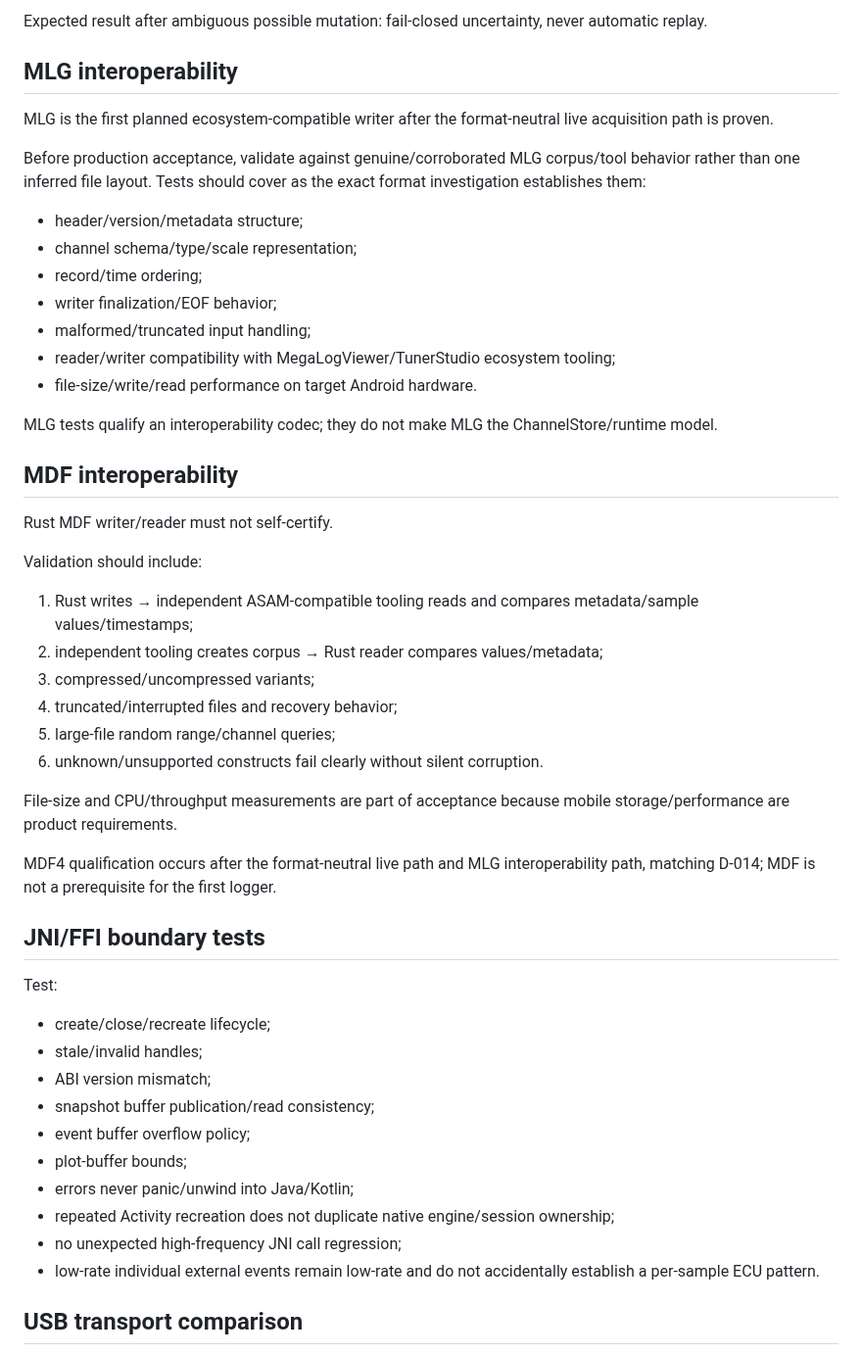
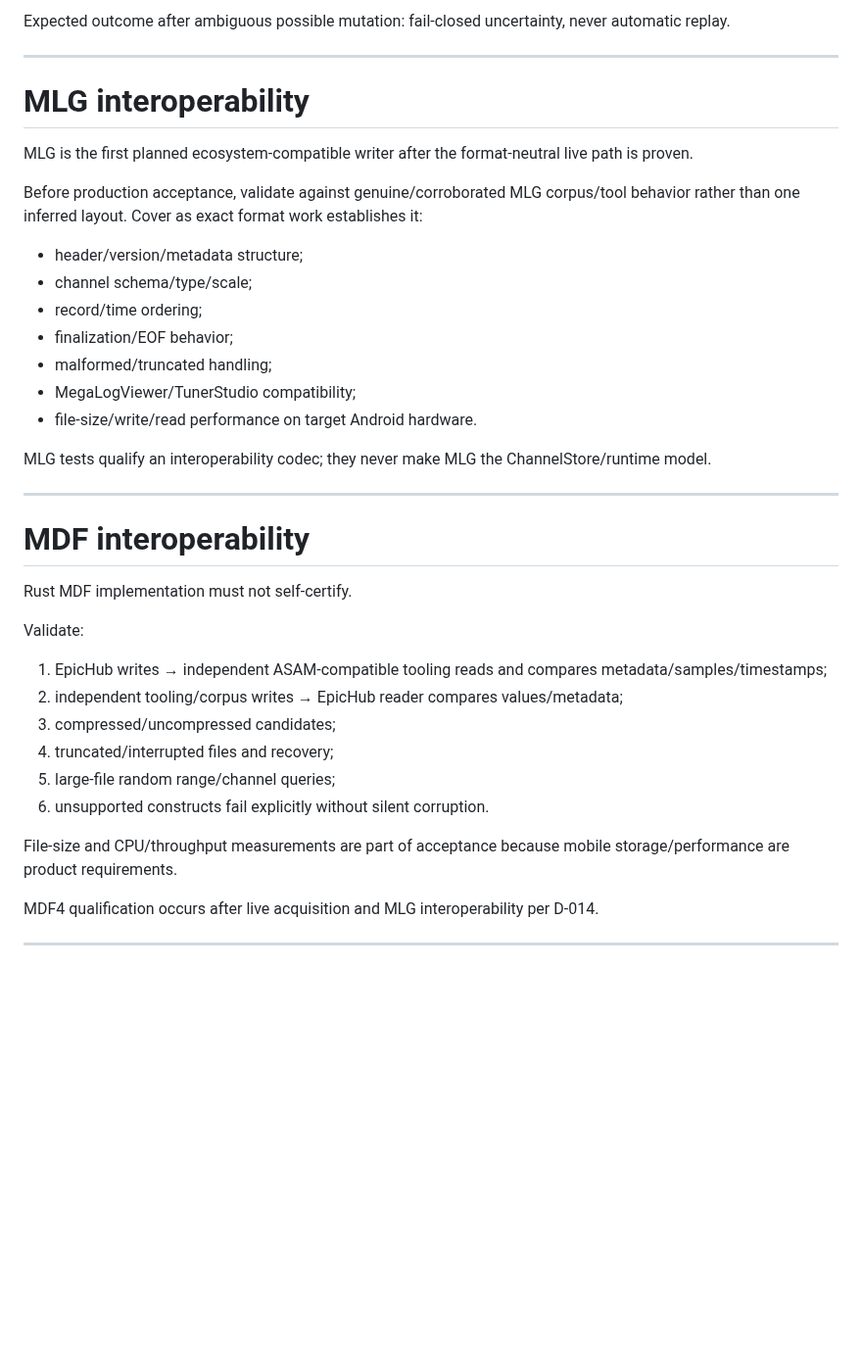
Before and after one commit to PJawZK/EpicHub-EpicEFI-Android, a Markdown page: docs/architecture/TEST_STRATEGY.md, the part around one of its changes. Shown at 98% size. GitHub-like rendering; blank space fills up the shorter version.

```diff
--- a/docs/architecture/TEST_STRATEGY.md
+++ b/docs/architecture/TEST_STRATEGY.md
@@ -110,53 +280,42 @@ Before physical write testing, simulate/fault-inject:
 
-Expected result after ambiguous possible mutation: fail-closed uncertainty, never automatic replay.
+Expected outcome after ambiguous possible mutation: fail-closed uncertainty, never automatic replay.
 
-## MLG interoperability
+---
 
-MLG is the first planned ecosystem-compatible writer after the format-neutral live acquisition path is proven.
+# MLG interoperability
 
-Before production acceptance, validate against genuine/corroborated MLG corpus/tool behavior rather than one inferred file layout. Tests should cover as the exact format investigation establishes them:
+MLG is the first planned ecosystem-compatible writer after the format-neutral live path is proven.
+
+Before production acceptance, validate against genuine/corroborated MLG corpus/tool behavior rather than one inferred layout. Cover as exact format work establishes it:
 
 - header/version/metadata structure;
-- channel schema/type/scale representation;
+- channel schema/type/scale;
 - record/time ordering;
-- writer finalization/EOF behavior;
-- malformed/truncated input handling;
-- reader/writer compatibility with MegaLogViewer/TunerStudio ecosystem tooling;
+- finalization/EOF behavior;
+- malformed/truncated handling;
+- MegaLogViewer/TunerStudio compatibility;
 - file-size/write/read performance on target Android hardware.
 
-MLG tests qualify an interoperability codec; they do not make MLG the ChannelStore/runtime model.
+MLG tests qualify an interoperability codec; they never make MLG the ChannelStore/runtime model.
 
-## MDF interoperability
+---
 
-Rust MDF writer/reader must not self-certify.
+# MDF interoperability
 
-Validation should include:
+Rust MDF implementation must not self-certify.
 
-1. Rust writes → independent ASAM-compatible tooling reads and compares metadata/sample values/timestamps;
-2. independent tooling creates corpus → Rust reader compares values/metadata;
-3. compressed/uncompressed variants;
-4. truncated/interrupted files and recovery behavior;
+Validate:
+
+1. EpicHub writes → independent ASAM-compatible tooling reads and compares metadata/samples/timestamps;
+2. independent tooling/corpus writes → EpicHub reader compares values/metadata;
+3. compressed/uncompressed candidates;
+4. truncated/interrupted files and recovery;
 5. large-file random range/channel queries;
-6. unknown/unsupported constructs fail clearly without silent corruption.
+6. unsupported constructs fail explicitly without silent corruption.
 
 File-size and CPU/throughput measurements are part of acceptance because mobile storage/performance are product requirements.
 
-MDF4 qualification occurs after the format-neutral live path and MLG interoperability path, matching D-014; MDF is not a prerequisite for the first logger.
+MDF4 qualification occurs after live acquisition and MLG interoperability per D-014.
 
-## JNI/FFI boundary tests
+---
 
-Test:
-
-- create/close/recreate lifecycle;
-- stale/invalid handles;
-- ABI version mismatch;
-- snapshot buffer publication/read consistency;
-- event buffer overflow policy;
-- plot-buffer bounds;
-- errors never panic/unwind into Java/Kotlin;
-- repeated Activity recreation does not duplicate native engine/session ownership;
-- no unexpected high-frequency JNI call regression;
-- low-rate individual external events remain low-rate and do not accidentally establish a per-sample ECU pattern.
-
-## USB transport comparison
-
```
Also changed, not shown: other parts of docs/architecture/TEST_STRATEGY.md (+270 -80 lines).
